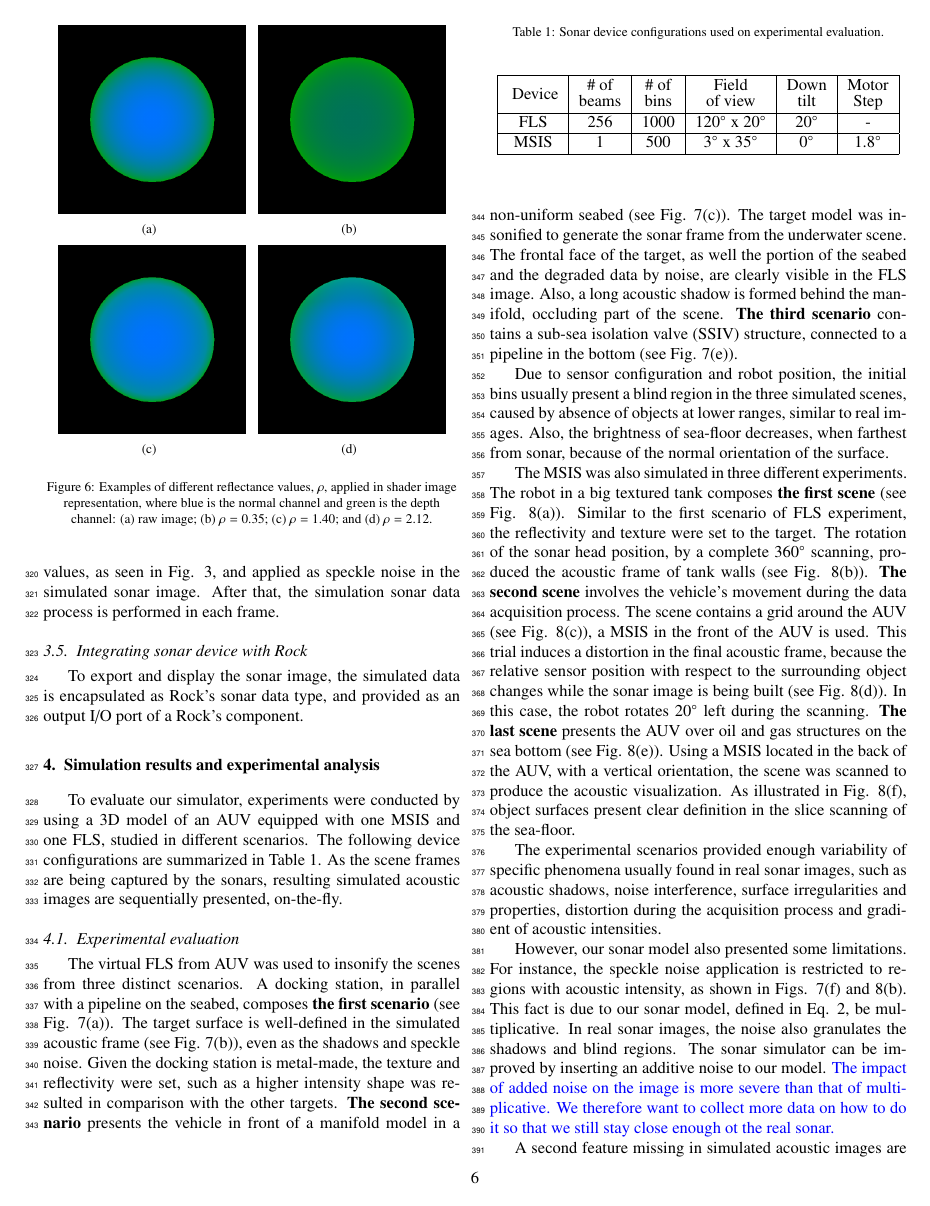
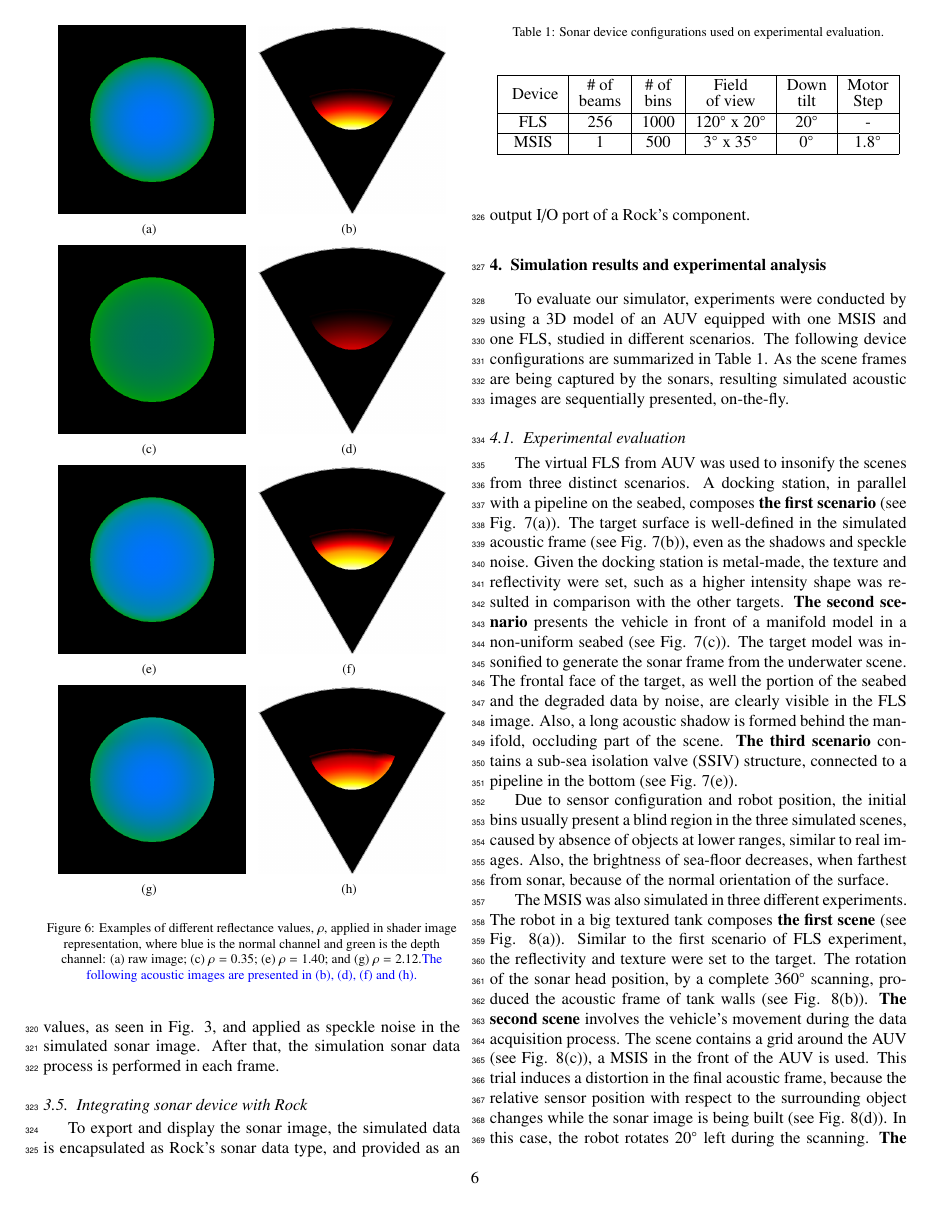
Before and after one commit to romulogcerqueira/CAG2017, a LaTeX paper (elsarticle-template-3-num.tex): page 6 of 10. Compiled offline with pdfLaTeX; a LaTeX package or settings file that is missing is left out.

Commit message:
improve images in the text

```diff
--- a/elsarticle-template-3-num.tex
+++ b/elsarticle-template-3-num.tex
@@ -468,31 +468,50 @@ pixel intensity represents the product of its normal value by the reflectance
 value $\rho$.} At the end, the shader process provides a matrix with three main
 data: intensity, depth and angular distortion.
 
-\begin{figure}[h]
+\begin{figure}[!ht]
     \centering
     \subfigure[][]{
-    	\includegraphics[width=0.45\columnwidth]{figs/reflectance_0}
-        \label{fig:reflectance:0}
+    	\includegraphics[width=0.45\columnwidth]{figs/reflectance_shader_1}
+        \label{fig:reflectance:1}
     }
     \subfigure[][]{
-    	\includegraphics[width=0.45\columnwidth]{figs/reflectance_0_35}
-        \label{fig:reflectance:0.35}
+        \includegraphics[width=0.45\columnwidth]{figs/reflectance_view_1}
+        \label{fig:reflectance:view:1}
     }
     \subfigure[][]{
-    	\includegraphics[width=0.45\columnwidth]{figs/reflectance_1_40}
-        \label{fig:reflectance:1.40}
+    	\includegraphics[width=0.45\columnwidth]{figs/reflectance_shader_0_35}
+        \label{fig:reflectance:0_35}
     }
     \subfigure[][]{
-    	\includegraphics[width=0.45\columnwidth]{figs/reflectance_2_12}
-        \label{fig:reflectance:2.12}
+        \includegraphics[width=0.45\columnwidth]{figs/reflectance_view_0_35}
+        \label{fig:reflectance:view:0_35}
+    }
+    \subfigure[][]{
+    	\includegraphics[width=0.45\columnwidth]{figs/reflectance_shader_1_40}
+        \label{fig:reflectance:1_40}
+    }
+    \subfigure[][]{
+        \includegraphics[width=0.45\columnwidth]{figs/reflectance_view_1_40}
+        \label{fig:reflectance:view:1_40}
+    }
+    \subfigure[][]{
+    	\includegraphics[width=0.45\columnwidth]{figs/reflectance_shader_2_12}
+        \label{fig:reflectance:2_12}
+    }
+    \subfigure[][]{
+        \includegraphics[width=0.45\columnwidth]{figs/reflectance_view_2_12}
+        \label{fig:reflectance:view:2_12}
     }
     \captionsetup{justification=centering}
     \caption{Examples of different reflectance values, $\rho$, applied in
     shader image representation, where blue is the normal channel and
-    green is the depth channel: \subref{fig:reflectance:0} raw image;
-    \subref{fig:reflectance:0.35} $\rho = 0.35$;
-    \subref{fig:reflectance:1.40} $\rho = 1.40$; and
-    \subref{fig:reflectance:2.12} $\rho = 2.12$.}
+    green is the depth channel: \subref{fig:reflectance:1} raw image;
+    \subref{fig:reflectance:0_35} $\rho = 0.35$;
+    \subref{fig:reflectance:1_40} $\rho = 1.40$; and
+    \subref{fig:reflectance:2_12} $\rho = 2.12$.\textcolor{blue}{The following
+    acoustic images are presented in \subref{fig:reflectance:view:1},
+    \subref{fig:reflectance:view:0_35}, \subref{fig:reflectance:view:1_40}
+    and \subref{fig:reflectance:view:2_12}.}}
     \label{fig:sonar_reflectances}
 \end{figure}
 
```
Also changed, not shown: figs/reflectance_shader_0_35.png (renamed from figs/reflectance_0_35.png), figs/reflectance_shader_1.png (renamed from figs/reflectance_0.png), figs/reflectance_shader_1_40.png (renamed from figs/reflectance_1_40.png), figs/reflectance_shader_2_12.png (renamed from figs/reflectance_2_12.png), figs/reflectance_view_0_35.png (added), figs/reflectance_view_1.png (added), figs/reflectance_view_1_40.png (added), figs/reflectance_view_2_12.png (added), figs/sonar_swarths_fls.pdf (added), figs/sonar_swarths_fls.png (deleted), figs/sonar_swarths_fls_2.png (deleted), figs/sonar_swarths_msis.pdf (added), figs/sonar_swarths_msis.png (deleted), figs/sonar_swarths_msis_2.png (deleted), 1 more files.
